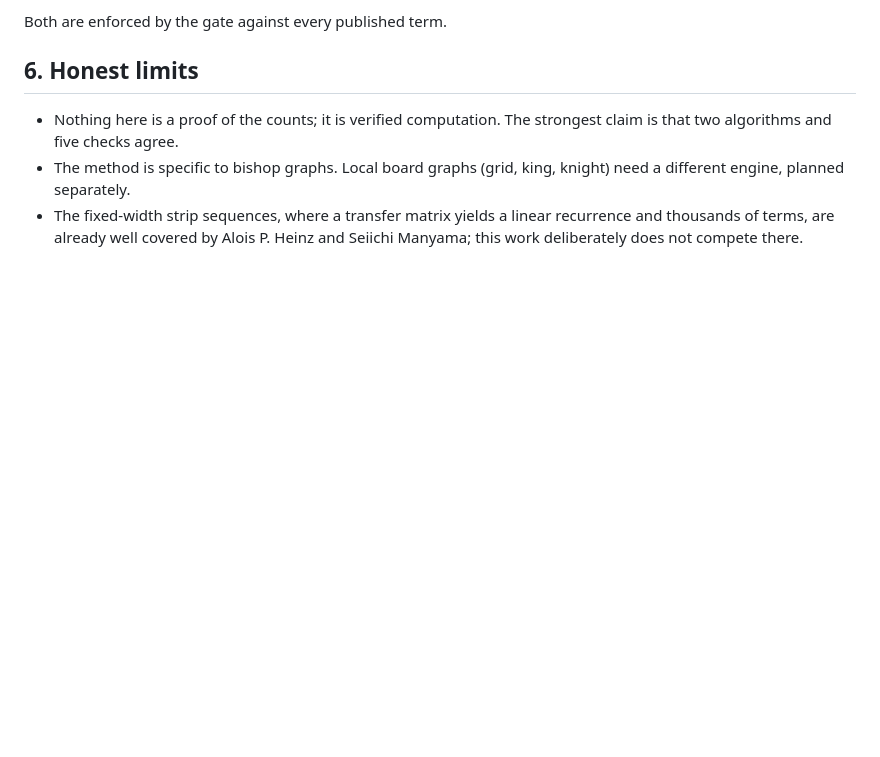
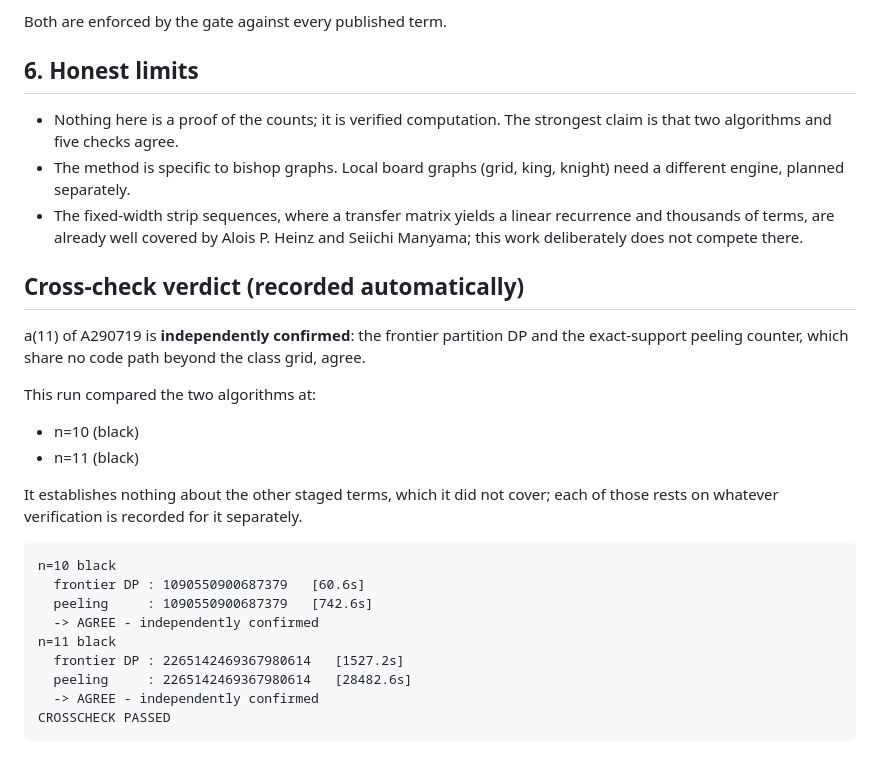
Before and after one commit to Leo-Y-Zhang/GraphRecords, a Markdown page: PAPER.md, the part around the change. Drawn GitHub-style; blank space fills up the shorter version.

Commit message:
Record the cross check verdict: a(11) independently confirmed

````diff
--- a/PAPER.md
+++ b/PAPER.md
@@ -254,3 +254,30 @@ Both are enforced by the gate against every published term.
 - The fixed-width strip sequences, where a transfer matrix yields a linear
   recurrence and thousands of terms, are already well covered by Alois P. Heinz
   and Seiichi Manyama; this work deliberately does not compete there.
+
+## Cross-check verdict (recorded automatically)
+
+a(11) of A290719 is **independently confirmed**: the frontier partition
+DP and the exact-support peeling counter, which share no code path beyond
+the class grid, agree.
+
+This run compared the two algorithms at:
+
+  - n=10 (black)
+  - n=11 (black)
+
+It establishes nothing about the other staged terms, which it did not
+cover; each of those rests on whatever verification is recorded for it
+separately.
+
+```
+n=10 black
+  frontier DP : 1090550900687379   [60.6s]
+  peeling     : 1090550900687379   [742.6s]
+  -> AGREE - independently confirmed
+n=11 black
+  frontier DP : 2265142469367980614   [1527.2s]
+  peeling     : 2265142469367980614   [28482.6s]
+  -> AGREE - independently confirmed
+CROSSCHECK PASSED
+```
````
Also changed, not shown: SESSION_HANDOFF.md (+27 -0 lines).
